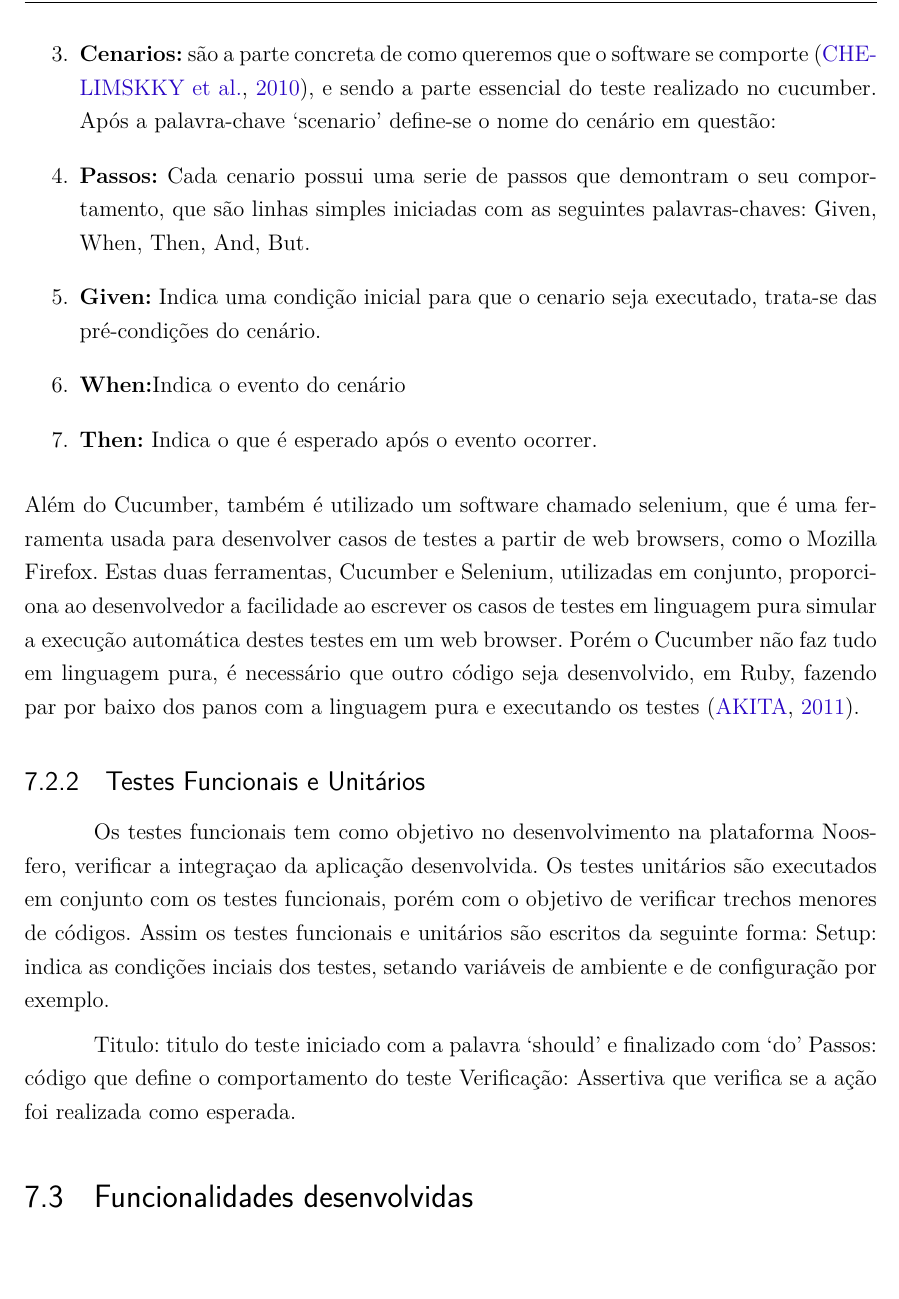
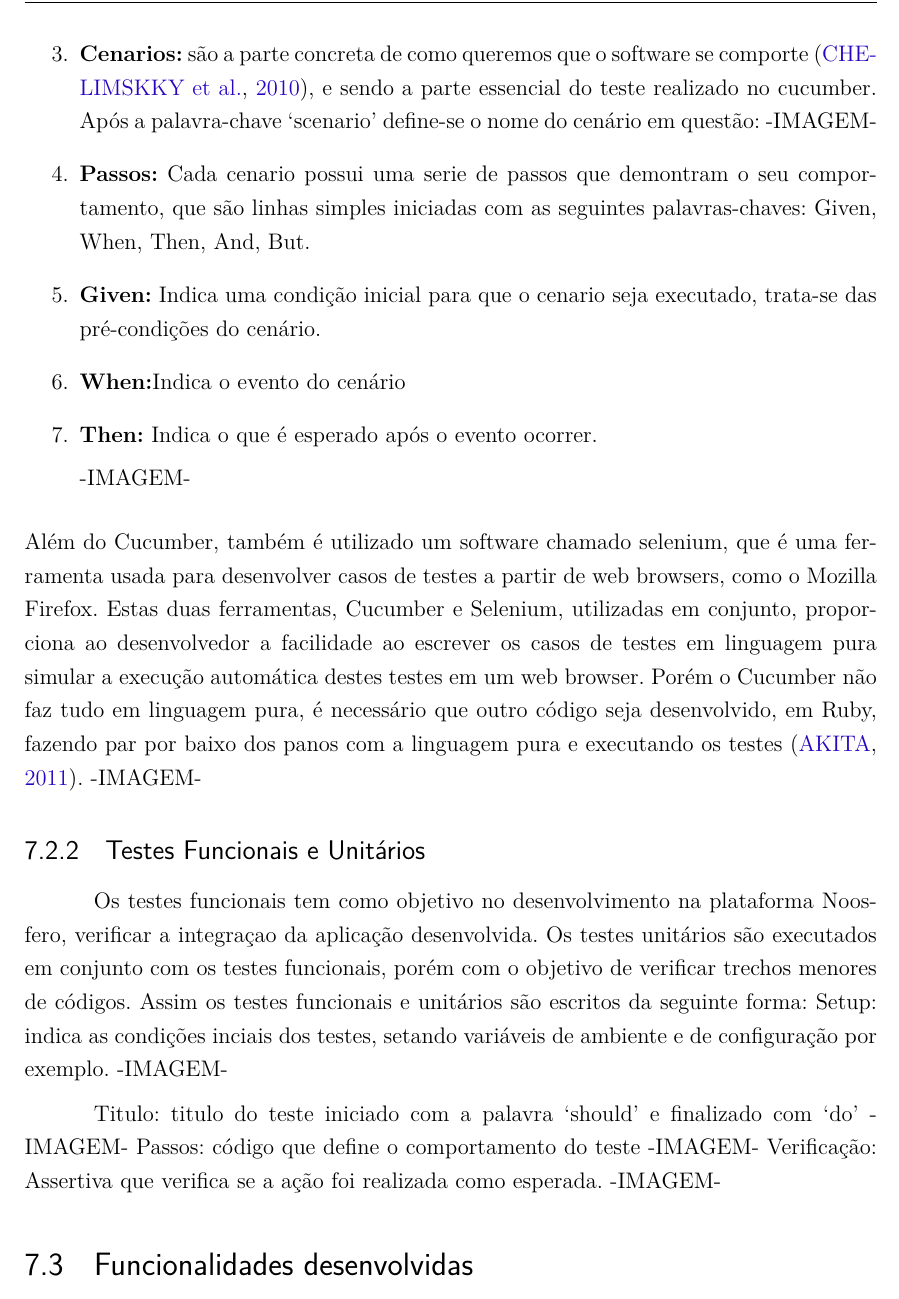
Before and after one commit to riurick/tcc_texto, a LaTeX thesis (tcc.tex, which reads capitulos/7-noosfero.tex): part of page 63 of 73, cut so that both start at the same text. Compiled offline with pdfLaTeX.

Commit message:
atualizacao cap 7 - noosfero

```diff
--- a/capitulos/7-noosfero.tex
+++ b/capitulos/7-noosfero.tex
@@ -170,7 +170,7 @@ exatamente como a narrativa de uma história de usuário:
 \item \textbf{Cenarios:} são a parte concreta de como queremos que o software se
 comporte~\cite{chelimsky2010}, e sendo a parte essencial do teste realizado no
 cucumber. Após a palavra-chave ‘scenario’ define-se o nome do cenário em questão:
-%FIGURA%
+-IMAGEM-
 %Scenario:
 %
 \item \textbf{Passos:} Cada cenario possui uma serie de passos que demontram o seu
@@ -180,7 +180,8 @@ Given, When, Then, And, But.
 trata-se das pré-condições do cenário.
 \item \textbf{When:}Indica o evento do cenário
 \item \textbf{Then:} Indica o que é esperado após o evento ocorrer.
-%FIGURA%
+
+-IMAGEM-
 %Scenario:
 %Given
 %And
@@ -196,7 +197,7 @@ destes testes em um web browser.
 %
 Porém o Cucumber não faz tudo em linguagem pura, é necessário que outro código seja desenvolvido,
 em Ruby, fazendo par por baixo dos panos com a linguagem pura e executando os testes~\cite{akita2011}.
-%FIGURA%
+-IMAGEM-
 
 %------------------------------------------------------------------------------%
 \subsection{Testes Funcionais e Unitários}
@@ -211,7 +212,7 @@ Assim os testes funcionais e unitários são escritos da seguinte forma:
 %
 Setup: indica as condições inciais dos testes, setando variáveis de ambiente e de
 configuração por exemplo.
-%FIGURA%
+-IMAGEM-
 %def setup
 %    @controller: AccountController.new
 %@response: AccountController::Testresponse.new
@@ -219,15 +220,15 @@ configuração por exemplo.
 %end
 
 Titulo: titulo do teste iniciado com a palavra ‘should’ e finalizado com ‘do’
-%FIGURA%
+-IMAGEM-
 %should ‘not authenticate user’ do
 %
 Passos: código que define o comportamento do teste
-%FIGURA%
+-IMAGEM-
 %post :login, :user => {:login =>’someuser’, :password => ‘somepass’}
 %
 Verificação: Assertiva que verifica se a ação foi realizada como esperada.
-%FIGURA%
+-IMAGEM-
 %assert nil session [:user]
 %
 
```
Also changed, not shown: capitulos/7-noosfero.tex (2 more changed lines).
